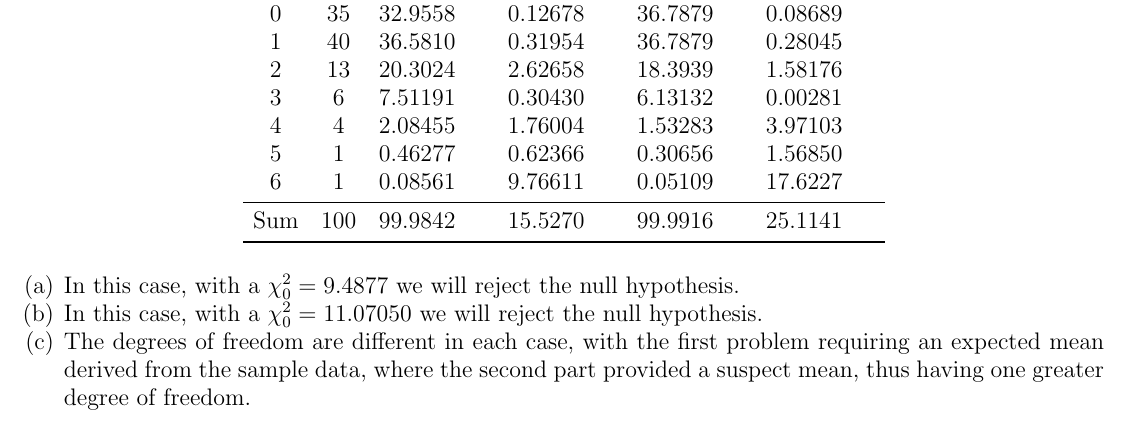
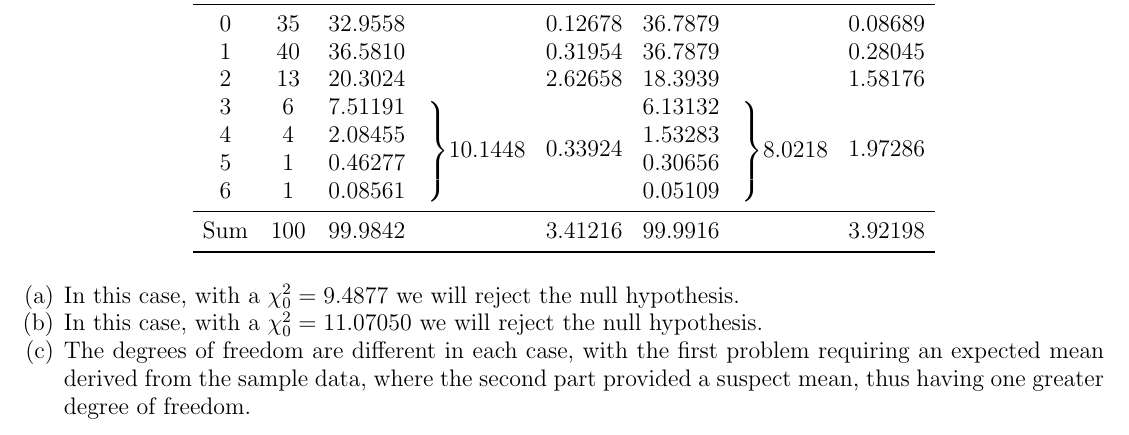
Before and after one commit to bhosley/Schoolwork, a LaTeX problem sheet (2023Q1 - Discrete Event Simulation/HW3/HW3.tex): part of page 2 of 2, cut so that both start at the same text. Compiled offline with pdfLaTeX.

Commit message:
Update HW3.tex

```diff
--- a/2023Q1 - Discrete Event Simulation/HW3/HW3.tex
+++ b/2023Q1 - Discrete Event Simulation/HW3/HW3.tex
@@ -6,6 +6,8 @@
 \usepackage{enumerate}
 \usepackage{graphicx}
 \usepackage{booktabs}
+
+\usepackage{multirow}
 
 \begin{document}
 \raggedbottom
@@ -67,19 +69,19 @@
 	\textbf{Solution:} \\
 
 	\begin{center}
-	\begin{tabular}{cccccc}
+	\begin{tabular}{cccccccc}
 		\toprule
-	 & Obs & \(E_1(A)\) & \((O_i-E_i)^2/E_i\) & \(E_1(B)\) & \((O_i-E_i)^2/E_i\) \\
+	 & Obs & \multicolumn{2}{c}{\(E_1(A)\)} & \(\frac{(O_i-E_i)^2}{E_i}\) & \multicolumn{2}{c}{\(E_1(B)\)} & \(\frac{(O_i-E_i)^2}{E_i}\) \\
 	    \midrule
-	 0  &  35 &  32.9558  &  0.12678  &  36.7879  &  0.08689 \\
-	 1  &  40 &  36.5810  &  0.31954  &  36.7879  &  0.28045 \\
-	 2  &  13 &  20.3024  &  2.62658  &  18.3939  &  1.58176 \\
-	 3  &  6  &  7.51191  &  0.30430  &  6.13132  &  0.00281 \\
-	 4  &  4  &  2.08455  &  1.76004  &  1.53283  &  3.97103 \\
-	 5  &  1  &  0.46277  &  0.62366  &  0.30656  &  1.56850 \\
-	 6  &  1  &  0.08561  &  9.76611  &  0.05109  &  17.6227 \\
+	 0  &  35 &  32.9558 & &  0.12678  &  36.7879 & &  0.08689 \\
+	 1  &  40 &  36.5810 & &  0.31954  &  36.7879 & &  0.28045 \\
+	 2  &  13 &  20.3024 & &  2.62658  &  18.3939 & &  1.58176 \\
+	 3  &  6  &  7.51191 &\multirow{4}*{\(\left.\rule{0cm}{5.5ex}\right\}\)10.1448} &  \multirow{4}*{0.33924}  &  6.13132 &  \multirow{4}*{\(\left.\rule{0cm}{5.5ex}\right\}\)8.0218} &  \multirow{4}*{1.97286} \\
+	 4  &  4  &  2.08455 & & &  1.53283 & &  \\
+	 5  &  1  &  0.46277 & & &  0.30656 & &  \\
+	 6  &  1  &  0.08561 & & &  0.05109 & &  \\
 	 \midrule
-	Sum & 100 &  99.9842  &  15.5270  &  99.9916  &  25.1141 \\
+	Sum & 100 &  99.9842 & &  3.41216  &  99.9916 & &  3.92198 \\
 	\bottomrule
 	\end{tabular}
 	\end{center}
```
